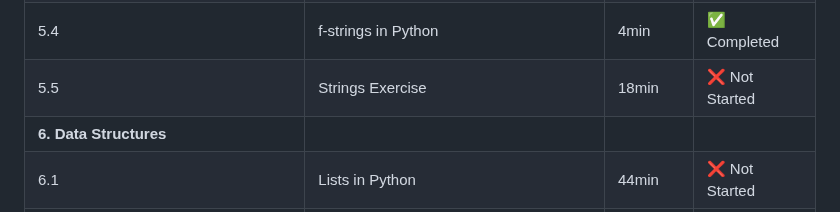
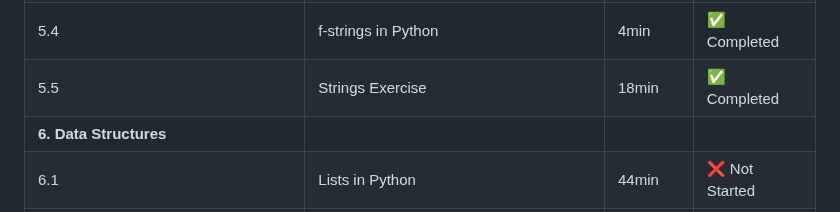
Before and after one commit to Kondareddy1209/python-learning, a Markdown page: README.md, the part around the change. Drawn GitHub-style.

```diff
--- a/README.md
+++ b/README.md
@@ -68,7 +68,7 @@ The objective of this journey is to gain a solid understanding of Python, improv
 | 5.2 | String Operations | 14min | ✅ Completed |
 | 5.3 | String Methods | 31min | ✅ Completed |
 | 5.4 | f-strings in Python | 4min | ✅ Completed |
-| 5.5 | Strings Exercise | 18min | ❌ Not Started |
+| 5.5 | Strings Exercise | 18min | ✅ Completed |
 | **6. Data Structures** |  |  |  |
 | 6.1 | Lists in Python | 44min | ❌ Not Started |
 | 6.2 | Lists Methods | 18min | ❌ Not Started |
```
